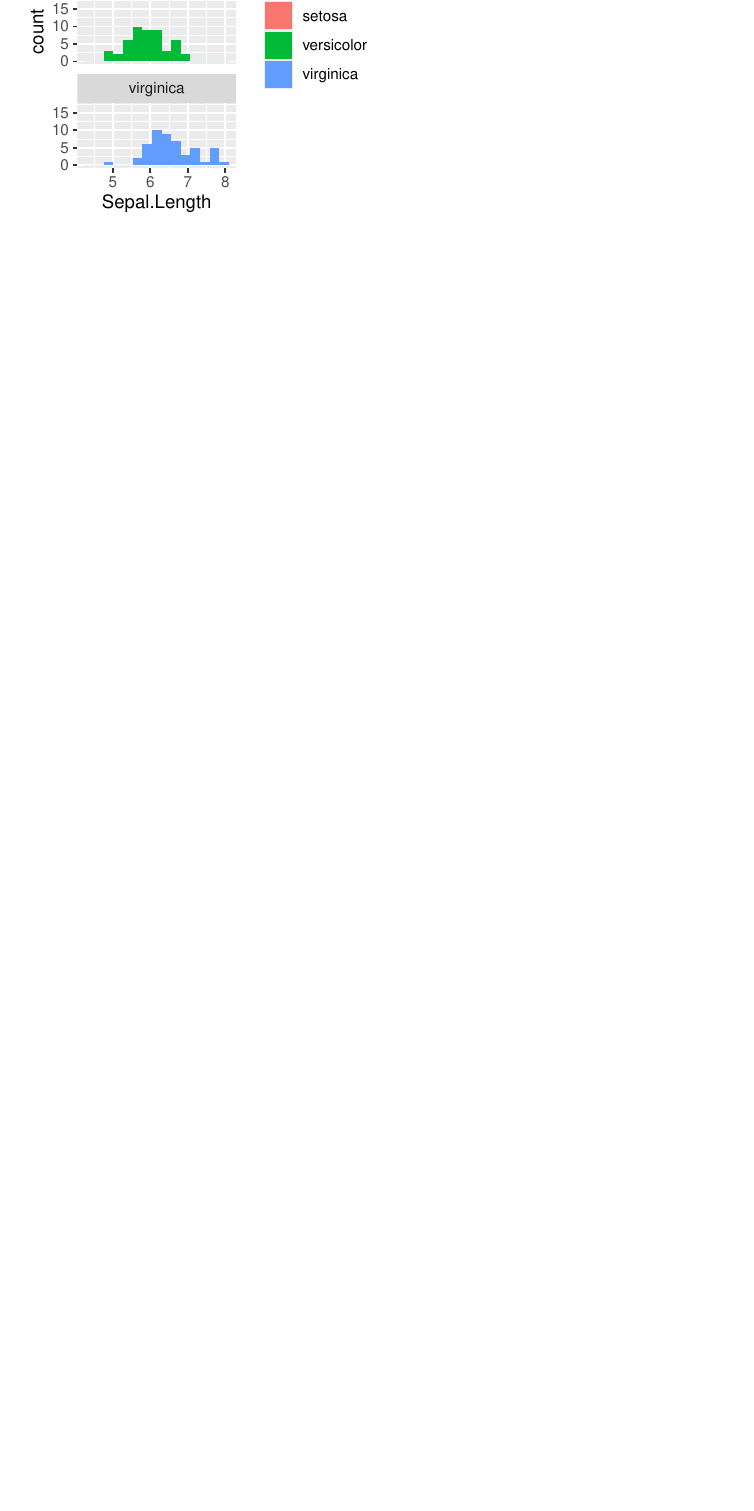
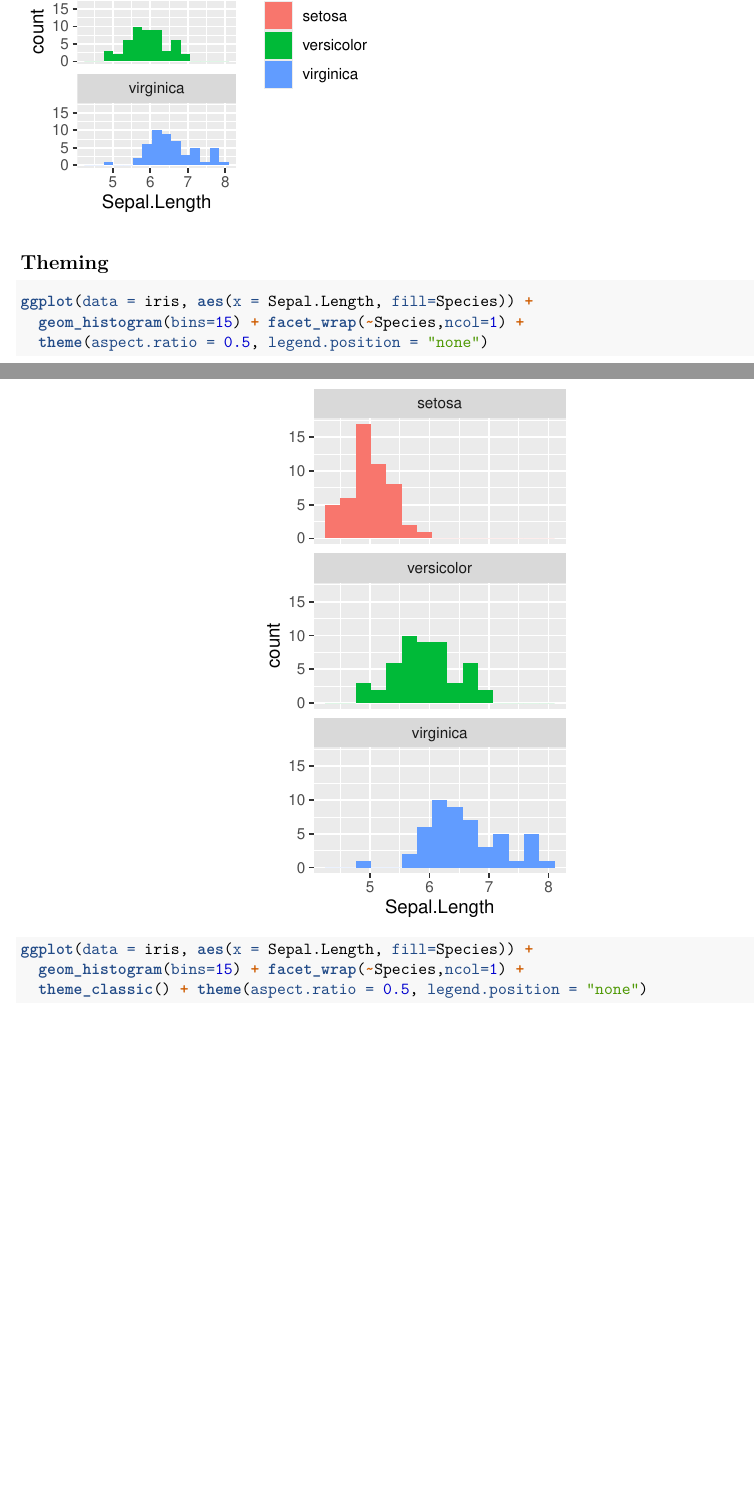
Before and after one commit to Bio724/Bio724-Lecture-Notes, an R Markdown document (lecture-ggplot-dplyr/ggplot2.Rmd): part of page 4 of 7 before the commit and two parts of pages 4 and 5 of 11 after it, the two joined at a grey line, cut so that both start at the same text, the shorter picture padded with empty space. Rendered offline with R 4.5, knitr and Pandoc, then LaTeX, with nearby package versions; code that draws random numbers runs with fixed seeds of ours; some code elsewhere in the file could not run offline.

Commit message:
updated ggplot slides

````diff
--- a/lecture-ggplot-dplyr/ggplot2.Rmd
+++ b/lecture-ggplot-dplyr/ggplot2.Rmd
@@ -63,3 +63,18 @@ ggplot(data = iris, aes(x = Sepal.Length, fill=Species)) +
   geom_histogram(bins=15) + facet_wrap(~Species,ncol=1)
 ```
 
+## Theming
+
+```{r, echo=TRUE}
+ggplot(data = iris, aes(x = Sepal.Length, fill=Species)) +
+  geom_histogram(bins=15) + facet_wrap(~Species,ncol=1) +
+  theme(aspect.ratio = 0.5, legend.position = "none")
+```
+
+```{r, echo=TRUE}
+ggplot(data = iris, aes(x = Sepal.Length, fill=Species)) +
+  geom_histogram(bins=15) + facet_wrap(~Species,ncol=1) +
+  theme_classic() + theme(aspect.ratio = 0.5, legend.position = "none")
+```
+
+```{r, echo=TRUE}
````
Also changed, not shown: lecture-ggplot-dplyr/overview.md (+8 -0 lines), lecture-ggplot-dplyr/ggplot2.pdf, lecture-ggplot-dplyr/ggplot2.Rmd (8 more changed lines), 3 other files.
